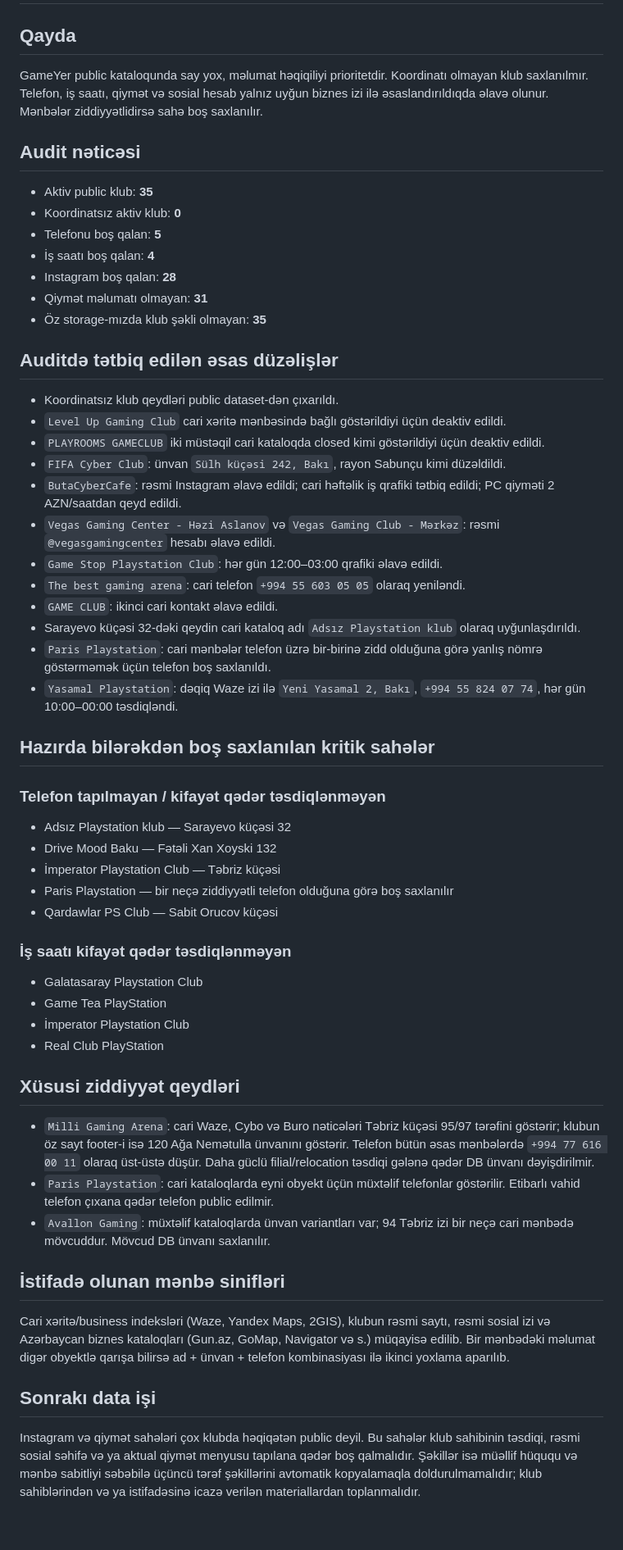
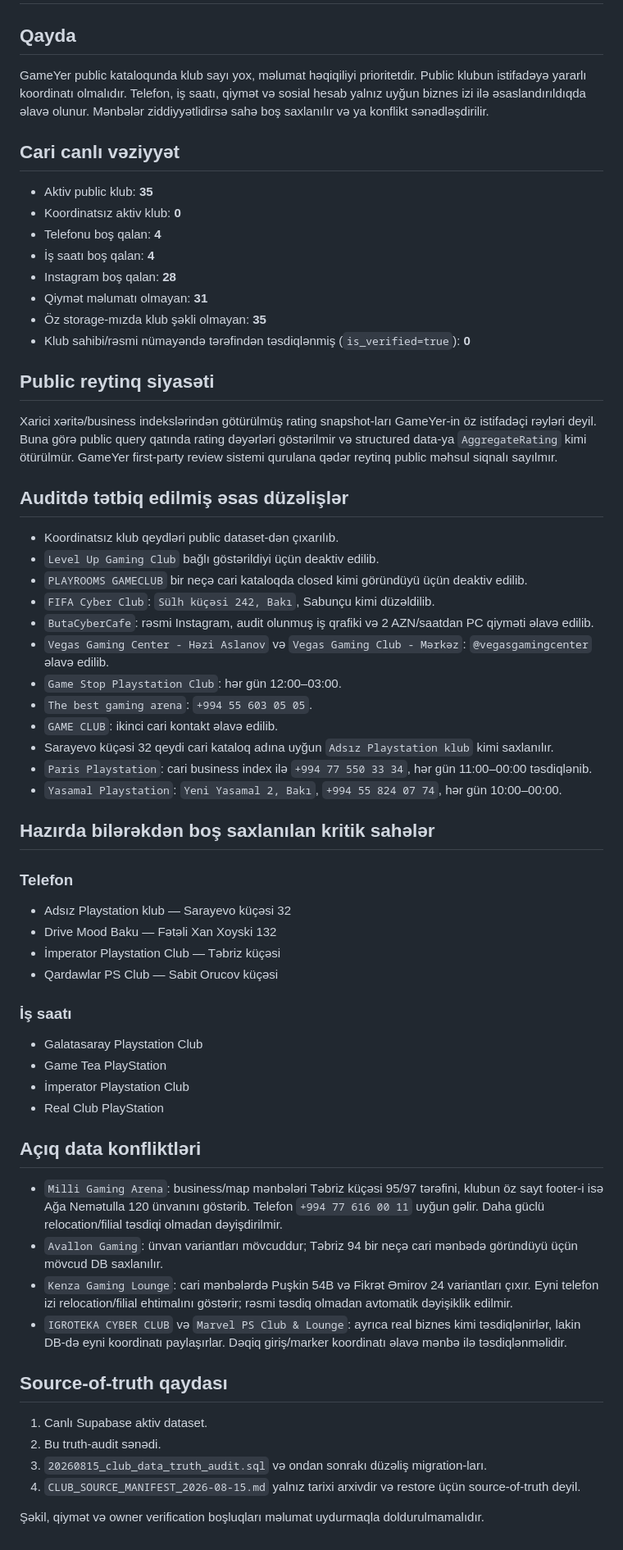
Before and after one commit to bosYer1/sinaq, a Markdown page: docs/CLUB_TRUTH_AUDIT_2026-08-15.md, the part around one of its changes. Shown at 82% size. Drawn GitHub-style.

Commit message:
docs: sync club truth audit with live dataset

```diff
--- a/docs/CLUB_TRUTH_AUDIT_2026-08-15.md
+++ b/docs/CLUB_TRUTH_AUDIT_2026-08-15.md
@@ -2,52 +2,57 @@
 
 ## Qayda
-GameYer public kataloqunda say yox, məlumat həqiqiliyi prioritetdir. Koordinatı olmayan klub saxlanılmır. Telefon, iş saatı, qiymət və sosial hesab yalnız uyğun biznes izi ilə əsaslandırıldıqda əlavə olunur. Mənbələr ziddiyyətlidirsə sahə boş saxlanılır.
+GameYer public kataloqunda klub sayı yox, məlumat həqiqiliyi prioritetdir. Public klubun istifadəyə yararlı koordinatı olmalıdır. Telefon, iş saatı, qiymət və sosial hesab yalnız uyğun biznes izi ilə əsaslandırıldıqda əlavə olunur. Mənbələr ziddiyyətlidirsə sahə boş saxlanılır və ya konflikt sənədləşdirilir.
 
-## Audit nəticəsi
+## Cari canlı vəziyyət
 - Aktiv public klub: **35**
 - Koordinatsız aktiv klub: **0**
-- Telefonu boş qalan: **5**
+- Telefonu boş qalan: **4**
 - İş saatı boş qalan: **4**
 - Instagram boş qalan: **28**
 - Qiymət məlumatı olmayan: **31**
 - Öz storage-mızda klub şəkli olmayan: **35**
+- Klub sahibi/rəsmi nümayəndə tərəfindən təsdiqlənmiş (`is_verified=true`): **0**
 
-## Auditdə tətbiq edilən əsas düzəlişlər
-- Koordinatsız klub qeydləri public dataset-dən çıxarıldı.
-- `Level Up Gaming Club` cari xəritə mənbəsində bağlı göstərildiyi üçün deaktiv edildi.
-- `PLAYROOMS GAMECLUB` iki müstəqil cari kataloqda closed kimi göstərildiyi üçün deaktiv edildi.
-- `FIFA Cyber Club`: ünvan `Sülh küçəsi 242, Bakı`, rayon Sabunçu kimi düzəldildi.
-- `ButaCyberCafe`: rəsmi Instagram əlavə edildi; cari həftəlik iş qrafiki tətbiq edildi; PC qiyməti 2 AZN/saatdan qeyd edildi.
-- `Vegas Gaming Center - Həzi Aslanov` və `Vegas Gaming Club - Mərkəz`: rəsmi `@vegasgamingcenter` hesabı əlavə edildi.
-- `Game Stop Playstation Club`: hər gün 12:00–03:00 qrafiki əlavə edildi.
-- `The best gaming arena`: cari telefon `+994 55 603 05 05` olaraq yeniləndi.
-- `GAME CLUB`: ikinci cari kontakt əlavə edildi.
-- Sarayevo küçəsi 32-dəki qeydin cari kataloq adı `Adsız Playstation klub` olaraq uyğunlaşdırıldı.
-- `Paris Playstation`: cari mənbələr telefon üzrə bir-birinə zidd olduğuna görə yanlış nömrə göstərməmək üçün telefon boş saxlanıldı.
-- `Yasamal Playstation`: dəqiq Waze izi ilə `Yeni Yasamal 2, Bakı`, `+994 55 824 07 74`, hər gün 10:00–00:00 təsdiqləndi.
+## Public reytinq siyasəti
+Xarici xəritə/business indekslərindən götürülmüş rating snapshot-ları GameYer-in öz istifadəçi rəyləri deyil. Buna görə public query qatında rating dəyərləri göstərilmir və structured data-ya `AggregateRating` kimi ötürülmür. GameYer first-party review sistemi qurulana qədər reytinq public məhsul siqnalı sayılmır.
+
+## Auditdə tətbiq edilmiş əsas düzəlişlər
+- Koordinatsız klub qeydləri public dataset-dən çıxarılıb.
+- `Level Up Gaming Club` bağlı göstərildiyi üçün deaktiv edilib.
+- `PLAYROOMS GAMECLUB` bir neçə cari kataloqda closed kimi göründüyü üçün deaktiv edilib.
+- `FIFA Cyber Club`: `Sülh küçəsi 242, Bakı`, Sabunçu kimi düzəldilib.
+- `ButaCyberCafe`: rəsmi Instagram, audit olunmuş iş qrafiki və 2 AZN/saatdan PC qiyməti əlavə edilib.
+- `Vegas Gaming Center - Həzi Aslanov` və `Vegas Gaming Club - Mərkəz`: `@vegasgamingcenter` əlavə edilib.
+- `Game Stop Playstation Club`: hər gün 12:00–03:00.
+- `The best gaming arena`: `+994 55 603 05 05`.
+- `GAME CLUB`: ikinci cari kontakt əlavə edilib.
+- Sarayevo küçəsi 32 qeydi cari kataloq adına uyğun `Adsız Playstation klub` kimi saxlanılır.
+- `Paris Playstation`: cari business index ilə `+994 77 550 33 34`, hər gün 11:00–00:00 təsdiqlənib.
+- `Yasamal Playstation`: `Yeni Yasamal 2, Bakı`, `+994 55 824 07 74`, hər gün 10:00–00:00.
 
 ## Hazırda bilərəkdən boş saxlanılan kritik sahələr
-
-### Telefon tapılmayan / kifayət qədər təsdiqlənməyən
+### Telefon
 - Adsız Playstation klub — Sarayevo küçəsi 32
 - Drive Mood Baku — Fətəli Xan Xoyski 132
 - İmperator Playstation Club — Təbriz küçəsi
-- Paris Playstation — bir neçə ziddiyyətli telefon olduğuna görə boş saxlanılır
 - Qardawlar PS Club — Sabit Orucov küçəsi
 
-### İş saatı kifayət qədər təsdiqlənməyən
+### İş saatı
 - Galatasaray Playstation Club
 - Game Tea PlayStation
 - İmperator Playstation Club
 - Real Club PlayStation
 
-## Xüsusi ziddiyyət qeydləri
-- `Milli Gaming Arena`: cari Waze, Cybo və Buro nəticələri Təbriz küçəsi 95/97 tərəfini göstərir; klubun öz sayt footer-i isə 120 Ağa Nemətulla ünvanını göstərir. Telefon bütün əsas mənbələrdə `+994 77 616 00 11` olaraq üst-üstə düşür. Daha güclü filial/relocation təsdiqi gələnə qədər DB ünvanı dəyişdirilmir.
-- `Paris Playstation`: cari kataloqlarda eyni obyekt üçün müxtəlif telefonlar göstərilir. Etibarlı vahid telefon çıxana qədər telefon public edilmir.
-- `Avallon Gaming`: müxtəlif kataloqlarda ünvan variantları var; 94 Təbriz izi bir neçə cari mənbədə mövcuddur. Mövcud DB ünvanı saxlanılır.
+## Açıq data konfliktləri
+- `Milli Gaming Arena`: business/map mənbələri Təbriz küçəsi 95/97 tərəfini, klubun öz sayt footer-i isə Ağa Nemətulla 120 ünvanını göstərib. Telefon `+994 77 616 00 11` uyğun gəlir. Daha güclü relocation/filial təsdiqi olmadan dəyişdirilmir.
+- `Avallon Gaming`: ünvan variantları mövcuddur; Təbriz 94 bir neçə cari mənbədə göründüyü üçün mövcud DB saxlanılır.
+- `Kenza Gaming Lounge`: cari mənbələrdə Puşkin 54B və Fikrət Əmirov 24 variantları çıxır. Eyni telefon izi relocation/filial ehtimalını göstərir; rəsmi təsdiq olmadan avtomatik dəyişiklik edilmir.
+- `IGROTEKA CYBER CLUB` və `Marvel PS Club & Lounge`: ayrıca real biznes kimi təsdiqlənirlər, lakin DB-də eyni koordinatı paylaşırlar. Dəqiq giriş/marker koordinatı əlavə mənbə ilə təsdiqlənməlidir.
 
-## İstifadə olunan mənbə sinifləri
-Cari xəritə/business indeksləri (Waze, Yandex Maps, 2GIS), klubun rəsmi saytı, rəsmi sosial izi və Azərbaycan biznes kataloqları (Gun.az, GoMap, Navigator və s.) müqayisə edilib. Bir mənbədəki məlumat digər obyektlə qarışa bilirsə ad + ünvan + telefon kombinasiyası ilə ikinci yoxlama aparılıb.
+## Source-of-truth qaydası
+1. Canlı Supabase aktiv dataset.
+2. Bu truth-audit sənədi.
+3. `20260815_club_data_truth_audit.sql` və ondan sonrakı düzəliş migration-ları.
+4. `CLUB_SOURCE_MANIFEST_2026-08-15.md` yalnız tarixi arxivdir və restore üçün source-of-truth deyil.
 
-## Sonrakı data işi
-Instagram və qiymət sahələri çox klubda həqiqətən public deyil. Bu sahələr klub sahibinin təsdiqi, rəsmi sosial səhifə və ya aktual qiymət menyusu tapılana qədər boş qalmalıdır. Şəkillər isə müəllif hüququ və mənbə sabitliyi səbəbilə üçüncü tərəf şəkillərini avtomatik kopyalamaqla doldurulmamalıdır; klub sahiblərindən və ya istifadəsinə icazə verilən materiallardan toplanmalıdır.
+Şəkil, qiymət və owner verification boşluqları məlumat uydurmaqla doldurulmamalıdır.
```
Also changed, not shown: other parts of docs/CLUB_TRUTH_AUDIT_2026-08-15.md (+1 -1 lines).
